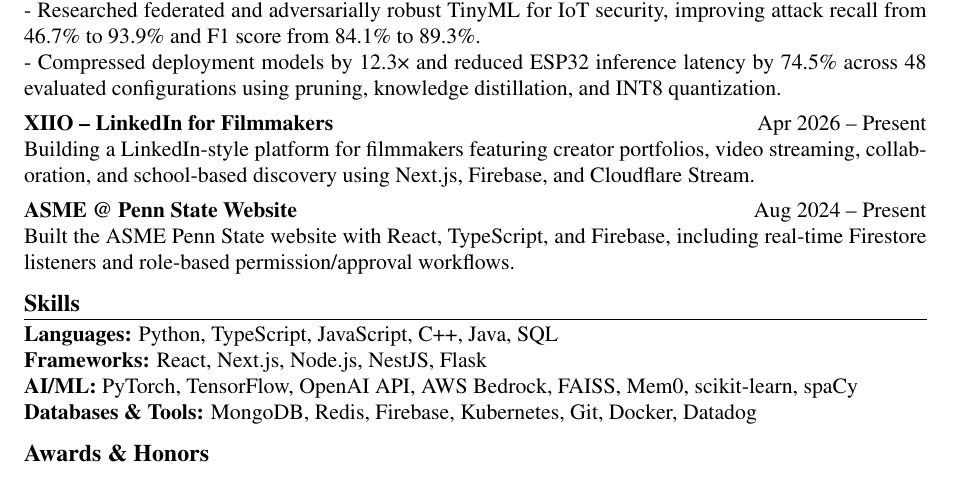
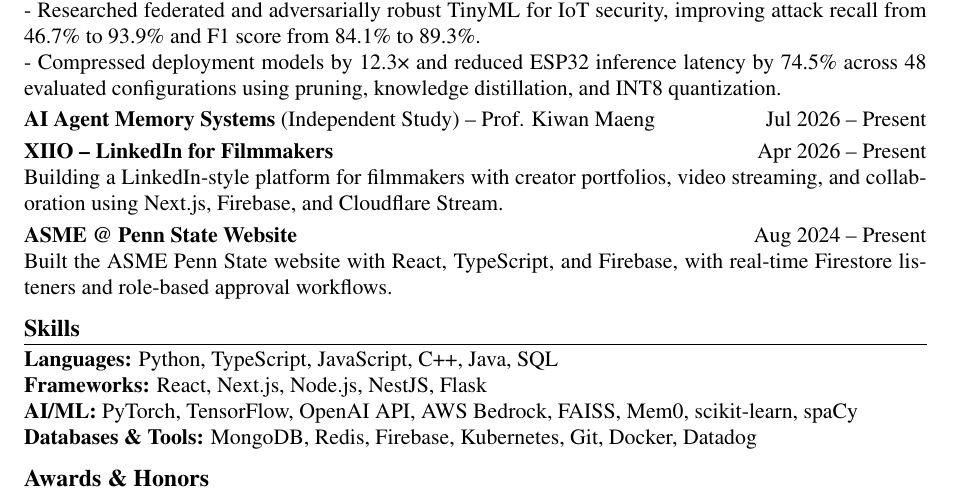
Before and after one commit to danielsoo/portfolio, a LaTeX CV (resume-source/resume.tex): part of the page, cut so that both start at the same text. Compiled offline with pdfLaTeX.

Commit message:
fix: add AI Agent Memory independent study to resume, keep it at 1 page
Added a compact Projects entry for the ongoing independent study
under Prof. Kiwan Maeng, alongside the fuller writeup already in the
CV. Fitting it required trimming inter-block spacing slightly
(0.4em -> 0.25em) rather than cutting content elsewhere.

Co-Authored-By: Claude Sonnet 5 <noreply@anthropic.com>

```diff
--- a/resume-source/resume.tex
+++ b/resume-source/resume.tex
@@ -21,7 +21,7 @@
 \renewcommand{\baselinestretch}{0.96}
 
 % 블록 간 간격 (Experience / Projects / Activities 공통)
-\newcommand{\blockspace}{\vspace{0.4em}}
+\newcommand{\blockspace}{\vspace{0.25em}}
 
 % 리스트 간격
 \setlist[itemize]{leftmargin=1.5em, topsep=2pt, itemsep=2pt}
@@ -87,12 +87,15 @@
 - Compressed deployment models by 12.3× and reduced ESP32 inference latency by 74.5\% across 48 evaluated configurations using pruning, knowledge distillation, and INT8 quantization.
 
 \blockspace
+\entry{\textbf{AI Agent Memory Systems} (Independent Study) -- Prof. Kiwan Maeng}{Jul 2026 -- Present}
+
+\blockspace
 \noindent\textbf{\href{https://xiio.vercel.app}{XIIO – LinkedIn for Filmmakers}} \hfill Apr 2026 -- Present \\
-Building a LinkedIn-style platform for filmmakers featuring creator portfolios, video streaming, collaboration, and school-based discovery using Next.js, Firebase, and Cloudflare Stream.
+Building a LinkedIn-style platform for filmmakers with creator portfolios, video streaming, and collaboration using Next.js, Firebase, and Cloudflare Stream.
 
 \blockspace
 \noindent\textbf{\href{https://asmepsu.com}{ASME @ Penn State Website}} \hfill Aug 2024 -- Present \\
-Built the ASME Penn State website with React, TypeScript, and Firebase, including real-time Firestore listeners and role-based permission/approval workflows.
+Built the ASME Penn State website with React, TypeScript, and Firebase, with real-time Firestore listeners and role-based approval workflows.
 
 %----------------------------------------
 \section{Skills}
```
Also changed, not shown: 1 other file.
